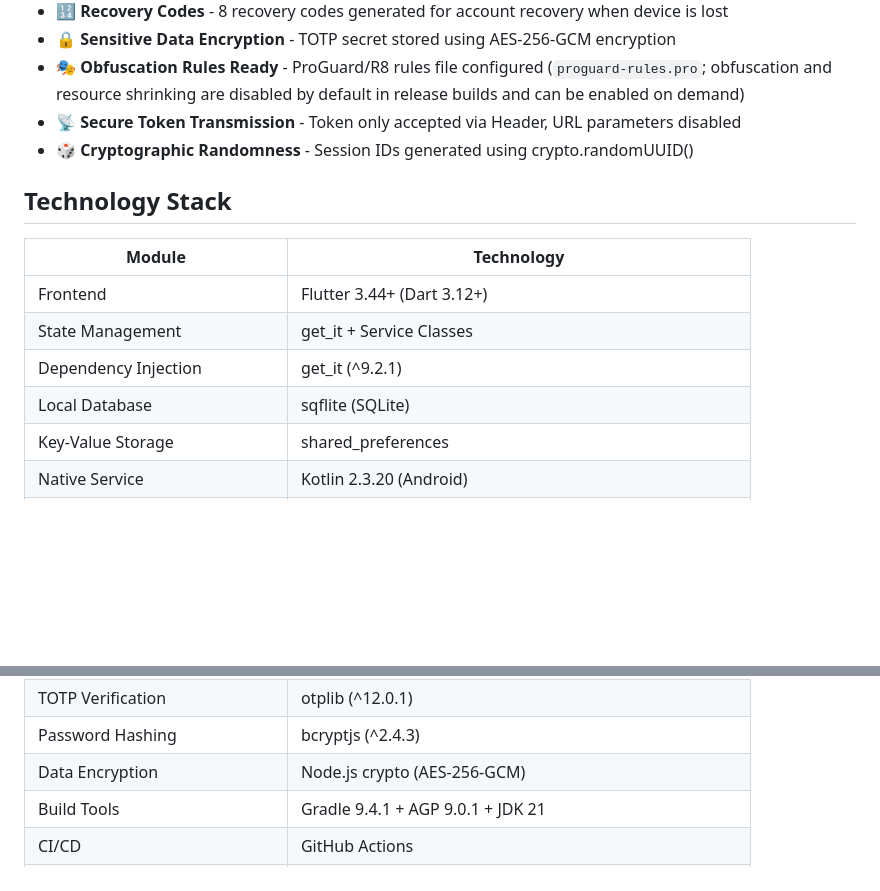
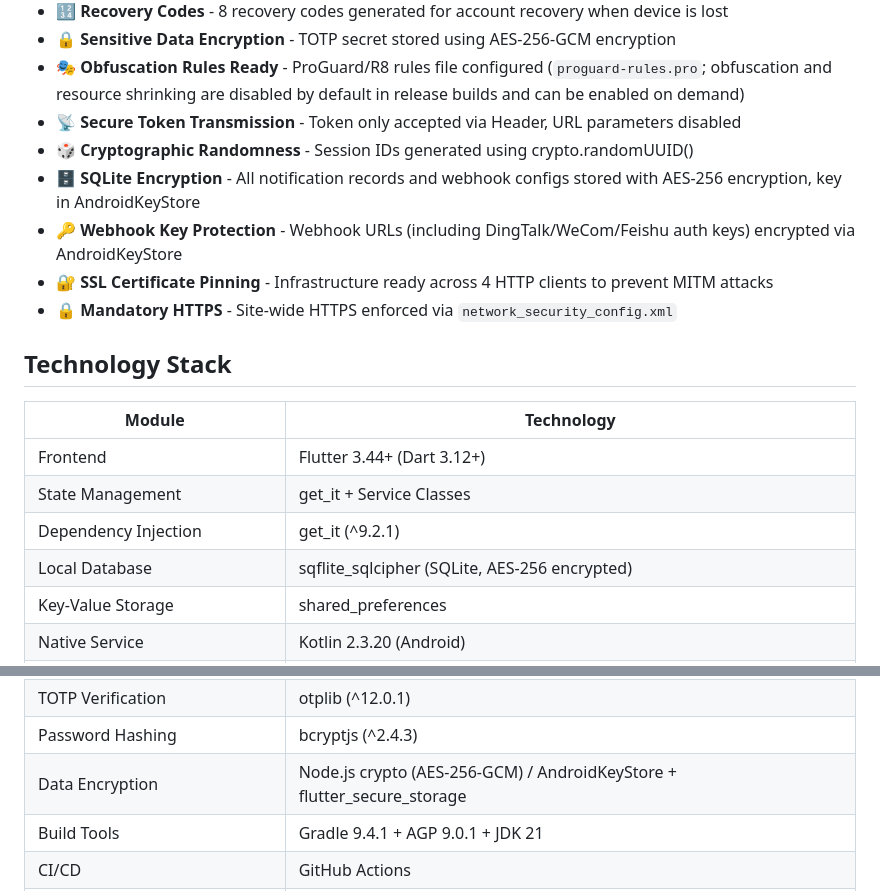
Before and after one commit to fnthinklevi/noticeTransmit, a Markdown page: README-en.md, 2 parts joined by grey strips. GitHub-like rendering; blank space fills up the shorter version.

Commit message:
docs: 更新中英文README文档，补充安全特性说明与依赖变更
本次提交补充了四项新增的安全特性说明，包括SQLite加密、Webhook密钥安全、SSL证书固定和强制HTTPS，同时更新了本地数据库和数据加密的技术栈依赖信息，确保文档与实际代码配置保持一致。

```diff
--- a/README-en.md
+++ b/README-en.md
@@ -56,6 +56,10 @@ Notification Push Helper is an Android application developed with Flutter that l
 - 🎭 **Obfuscation Rules Ready** - ProGuard/R8 rules file configured (`proguard-rules.pro`; obfuscation and resource shrinking are disabled by default in release builds and can be enabled on demand)
 - 📡 **Secure Token Transmission** - Token only accepted via Header, URL parameters disabled
 - 🎲 **Cryptographic Randomness** - Session IDs generated using crypto.randomUUID()
+- 🗄️ **SQLite Encryption** - All notification records and webhook configs stored with AES-256 encryption, key in AndroidKeyStore
+- 🔑 **Webhook Key Protection** - Webhook URLs (including DingTalk/WeCom/Feishu auth keys) encrypted via AndroidKeyStore
+- 🔐 **SSL Certificate Pinning** - Infrastructure ready across 4 HTTP clients to prevent MITM attacks
+- 🔒 **Mandatory HTTPS** - Site-wide HTTPS enforced via `network_security_config.xml`
 
 ## Technology Stack
 
@@ -64,7 +68,7 @@ Notification Push Helper is an Android application developed with Flutter that l
 | Frontend | Flutter 3.44+ (Dart 3.12+) |
 | State Management | get_it + Service Classes |
 | Dependency Injection | get_it (^9.2.1) |
-| Local Database | sqflite (SQLite) |
+| Local Database | sqflite_sqlcipher (SQLite, AES-256 encrypted) |
 | Key-Value Storage | shared_preferences |
 | Native Service | Kotlin 2.3.20 (Android) |
 | HTTP Client | http (Dart) / OkHttp 4.12.0 (Kotlin) |
@@ -76,7 +80,7 @@ Notification Push Helper is an Android application developed with Flutter that l
 | Server | Node.js + Express 4.x (Token Auth + Two-step Verification) |
 | TOTP Verification | otplib (^12.0.1) |
 | Password Hashing | bcryptjs (^2.4.3) |
-| Data Encryption | Node.js crypto (AES-256-GCM) |
+| Data Encryption | Node.js crypto (AES-256-GCM) / AndroidKeyStore + flutter_secure_storage |
 | Build Tools | Gradle 9.4.1 + AGP 9.0.1 + JDK 21 |
 | CI/CD | GitHub Actions |
 | APK Signing | jarsigner + zipalign (V1+V2 signing) |
```
Also changed, not shown: README.md (+6 -2 lines).
